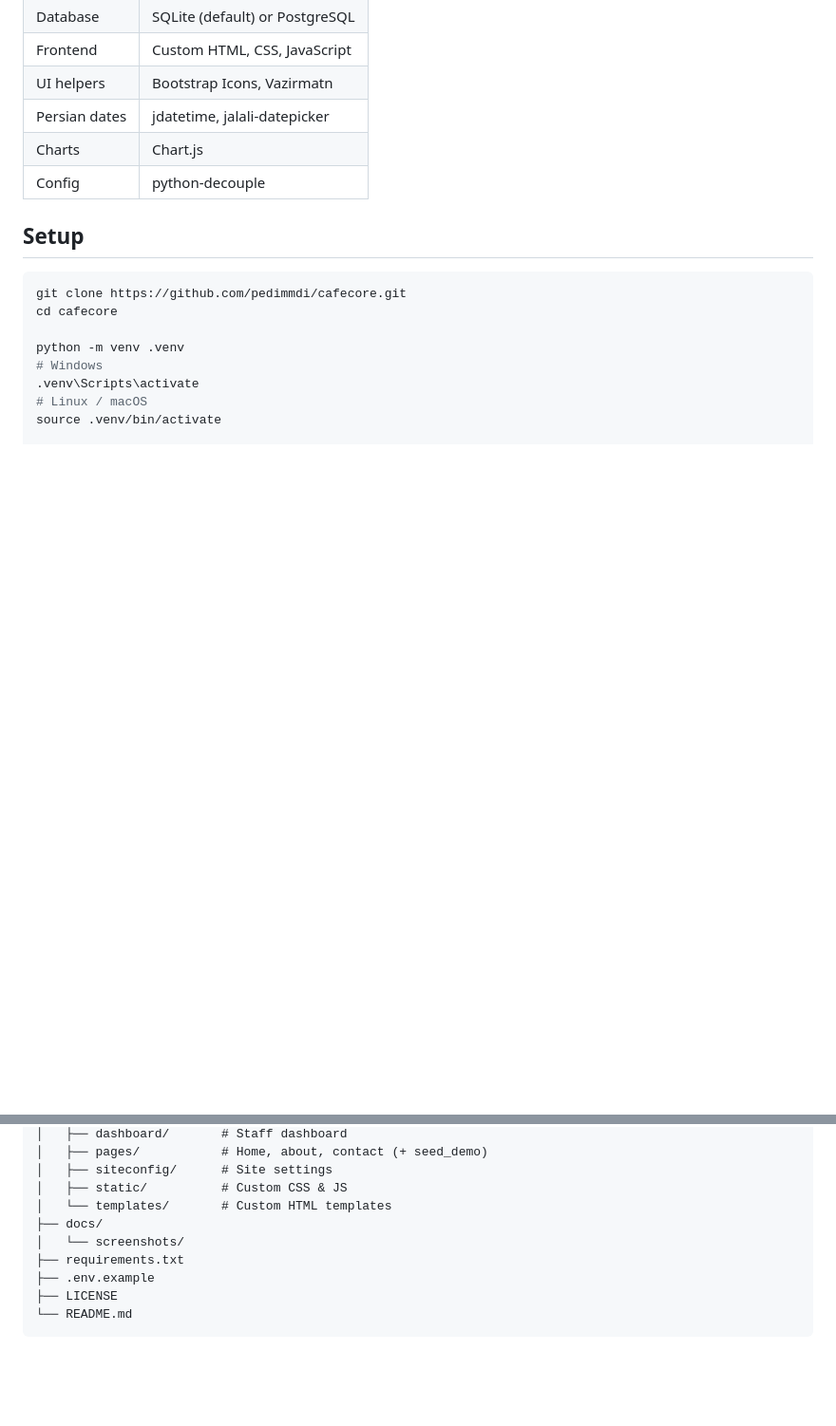
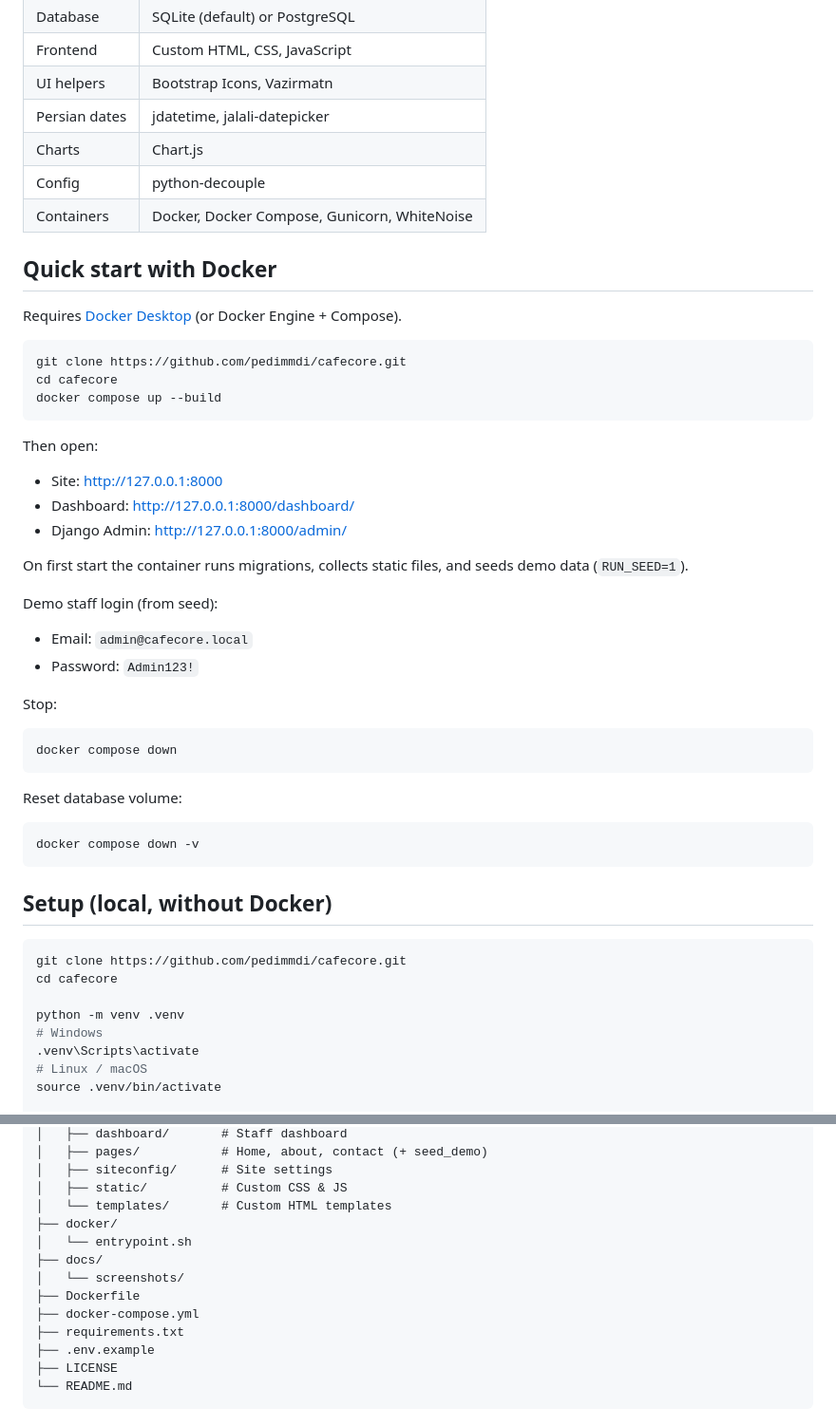
Before and after one commit to pedimmdi/cafecore, a Markdown page: README.md, 2 parts joined by grey strips. Shown at 95% size. Rendered like a GitHub page; blank space fills up the shorter version.

Commit message:
docs: add Docker Compose setup instructions

````diff
--- a/README.md
+++ b/README.md
@@ -45,8 +46,44 @@ Along the way I focused on Persian UX (Jalali calendar, localized prices and dig
 | Persian dates | jdatetime, jalali-datepicker |
 | Charts | Chart.js |
 | Config | python-decouple |
+| Containers | Docker, Docker Compose, Gunicorn, WhiteNoise |
 
-## Setup
+## Quick start with Docker
+
+Requires [Docker Desktop](https://www.docker.com/products/docker-desktop/) (or Docker Engine + Compose).
+
+```bash
+git clone https://github.com/pedimmdi/cafecore.git
+cd cafecore
+docker compose up --build
+```
+
+Then open:
+
+- Site: http://127.0.0.1:8000
+- Dashboard: http://127.0.0.1:8000/dashboard/
+- Django Admin: http://127.0.0.1:8000/admin/
+
+On first start the container runs migrations, collects static files, and seeds demo data (`RUN_SEED=1`).
+
+Demo staff login (from seed):
+
+- Email: `admin@cafecore.local`
+- Password: `Admin123!`
+
+Stop:
+
+```bash
+docker compose down
+```
+
+Reset database volume:
+
+```bash
+docker compose down -v
+```
+
+## Setup (local, without Docker)
 
 ```bash
 git clone https://github.com/pedimmdi/cafecore.git
@@ -133,8 +170,12 @@ cafecore/
 │   ├── siteconfig/      # Site settings
 │   ├── static/          # Custom CSS & JS
 │   └── templates/       # Custom HTML templates
+├── docker/
+│   └── entrypoint.sh
 ├── docs/
 │   └── screenshots/
+├── Dockerfile
+├── docker-compose.yml
 ├── requirements.txt
 ├── .env.example
 ├── LICENSE
````
Also changed, not shown: other parts of README.md (+1 -0 lines).
